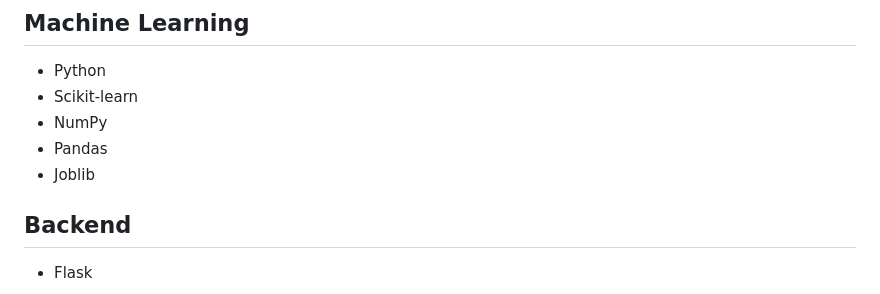
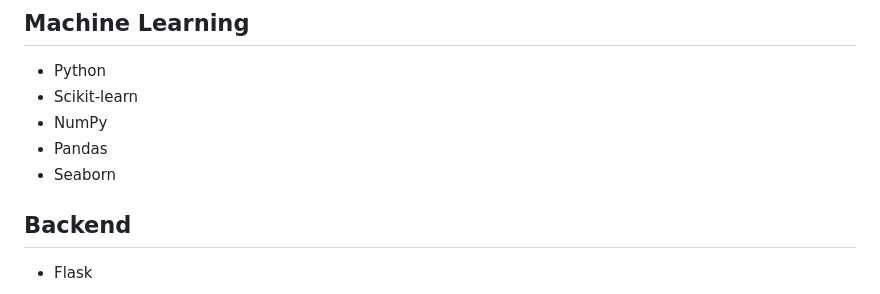
Before and after one commit to SanskarCodes/Forest-Fire-Prediction, a Markdown page: README.md, the part around the change. Drawn GitHub-style.

Commit message:
Replace Joblib with Seaborn in README

```diff
--- a/README.md
+++ b/README.md
@@ -84,7 +84,7 @@ The application is built using **Flask**, powered by **Scikit-learn**, and deplo
 - Scikit-learn
 - NumPy
 - Pandas
-- Joblib
+- Seaborn
 
 ## Backend
 
```
